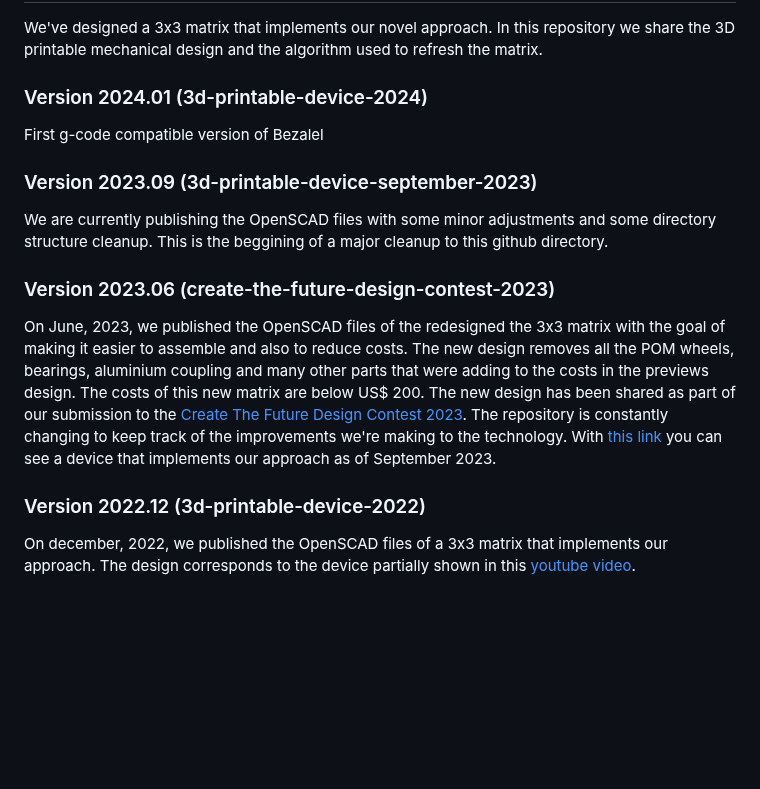
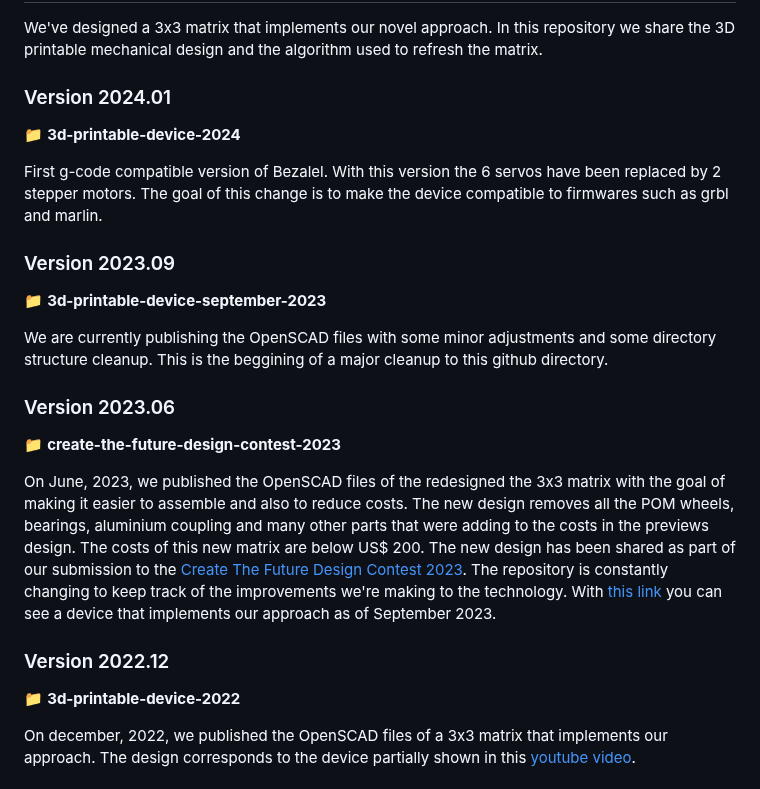
Before and after one commit to pedrosacramento/bezalel, a Markdown page: README.md, the part around the change. Rendered like a GitHub page; blank space fills up the shorter version.

```diff
--- a/README.md
+++ b/README.md
@@ -15,16 +15,24 @@ Unfortunately, the manufacturing costs behind such matrices are typically very h
 ## 3D printable device
 We've designed a 3x3 matrix that implements our novel approach. In this repository we share the 3D printable mechanical design and the algorithm used to refresh the matrix.
 
-### Version 2024.01 (3d-printable-device-2024)
-First g-code compatible version of Bezalel
+### Version 2024.01
+📁 **3d-printable-device-2024**
 
-### Version 2023.09 (3d-printable-device-september-2023)
+First g-code compatible version of Bezalel. With this version the 6 servos have been replaced by 2 stepper motors. The goal of this change is to make the device compatible to firmwares such as grbl and marlin.
+
+### Version 2023.09
+📁 **3d-printable-device-september-2023**
+
 We are currently publishing the OpenSCAD files with some minor adjustments and some directory structure cleanup. This is the beggining of a major cleanup to this github directory.
 
-### Version 2023.06 (create-the-future-design-contest-2023)
+### Version 2023.06
+📁 **create-the-future-design-contest-2023**
+
 On June, 2023, we published the OpenSCAD files of the redesigned the 3x3 matrix with the goal of making it easier to assemble and also to reduce costs. The new design removes all the POM wheels, bearings, aluminium coupling and many other parts that were adding to the costs in the previews design. The costs of this new matrix are below US$ 200. The new design has been shared as part of our submission to the [Create The Future Design Contest 2023](https://contest.techbriefs.com/2023/entries/electronics/12394). The repository is constantly changing to keep track of the improvements we're making to the technology. With [this link](https://www.youtube.com/watch?v=p8M2p39o1eg) you can see a device that implements our approach as of September 2023.
 
-### Version 2022.12 (3d-printable-device-2022)
+### Version 2022.12
+📁 **3d-printable-device-2022**
+
 On december, 2022, we published the OpenSCAD files of a 3x3 matrix that implements our approach. The design corresponds to the device partially shown in this [youtube video](https://www.youtube.com/watch?v=CwHi78mkTRg).
 
 ## Firmware
```
